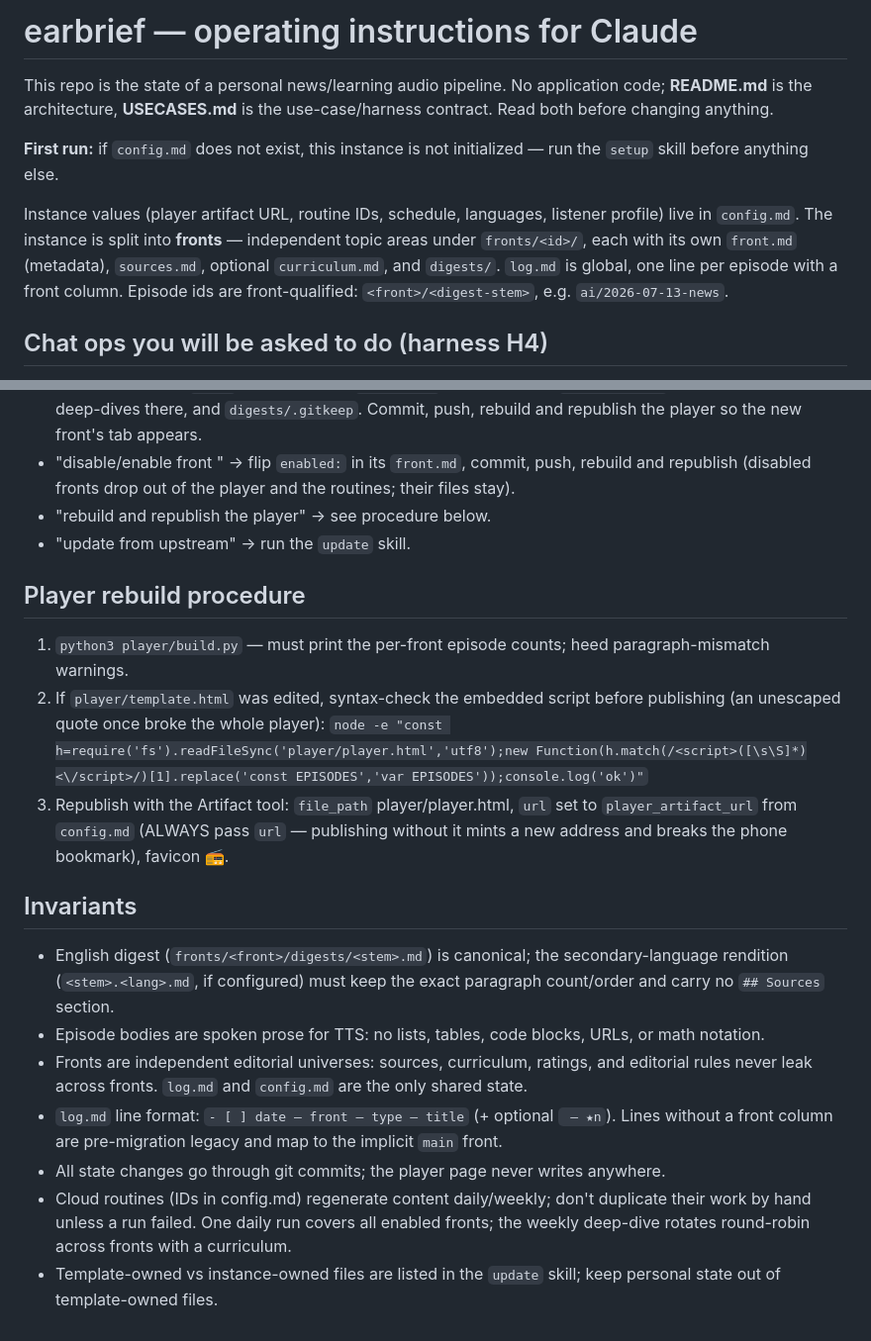
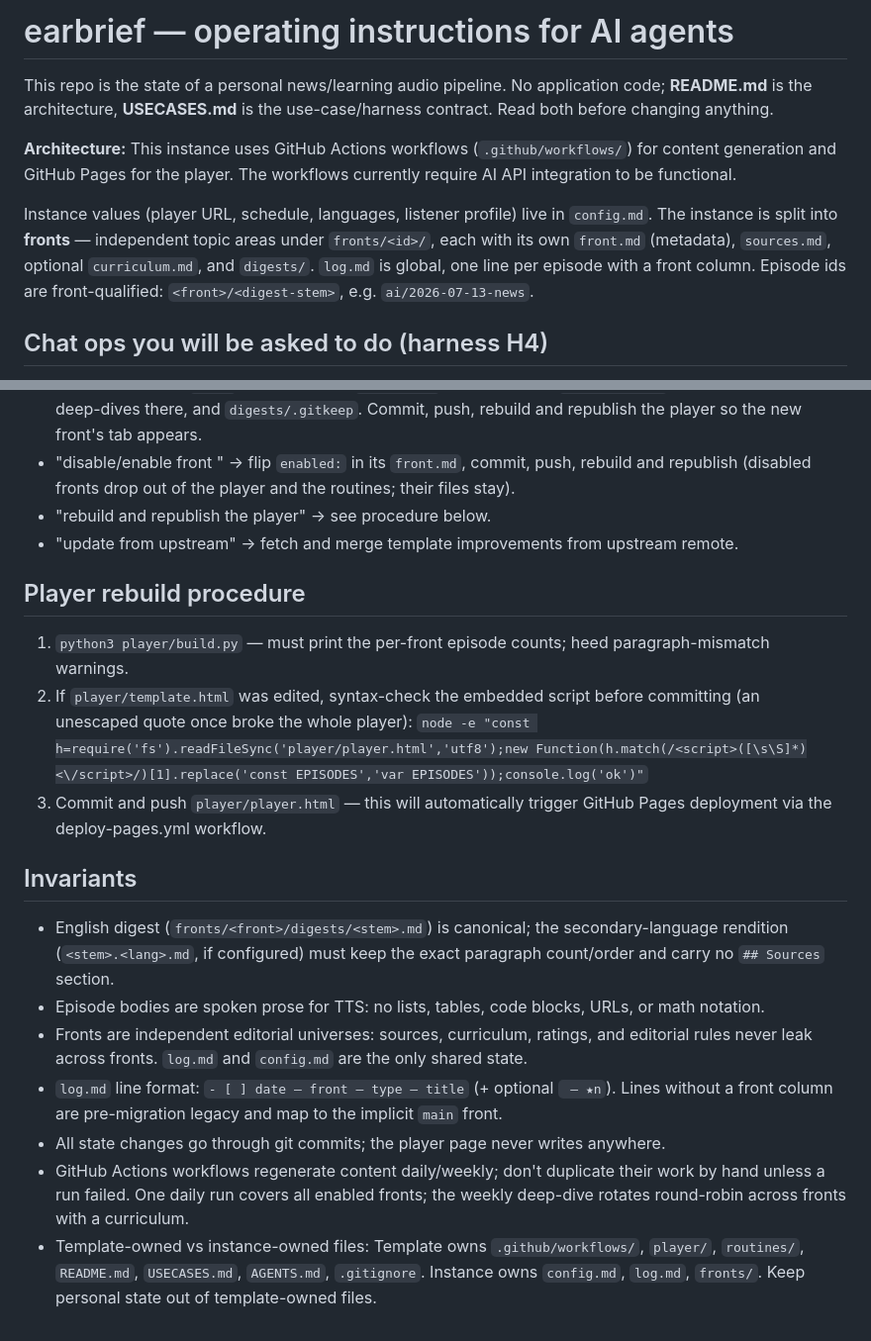
Before and after one commit to mblasi/earbrief, a Markdown page: AGENTS.md, 2 parts joined by grey strips. Shown at 99% size. Rendered like a GitHub page.

Commit message:
update AGENTS.md to reflect GitHub Actions architecture

```diff
--- a/AGENTS.md
+++ b/AGENTS.md
@@ -1,10 +1,10 @@
-# earbrief — operating instructions for Claude
+# earbrief — operating instructions for AI agents
 
 This repo is the state of a personal news/learning audio pipeline. No application code; **README.md** is the architecture, **USECASES.md** is the use-case/harness contract. Read both before changing anything.
 
-**First run:** if `config.md` does not exist, this instance is not initialized — run the `setup` skill before anything else.
+**Architecture:** This instance uses GitHub Actions workflows (`.github/workflows/`) for content generation and GitHub Pages for the player. The workflows currently require AI API integration to be functional.
 
-Instance values (player artifact URL, routine IDs, schedule, languages, listener profile) live in `config.md`. The instance is split into **fronts** — independent topic areas under `fronts/<id>/`, each with its own `front.md` (metadata), `sources.md`, optional `curriculum.md`, and `digests/`. `log.md` is global, one line per episode with a front column. Episode ids are front-qualified: `<front>/<digest-stem>`, e.g. `ai/2026-07-13-news`.
+Instance values (player URL, schedule, languages, listener profile) live in `config.md`. The instance is split into **fronts** — independent topic areas under `fronts/<id>/`, each with its own `front.md` (metadata), `sources.md`, optional `curriculum.md`, and `digests/`. `log.md` is global, one line per episode with a front column. Episode ids are front-qualified: `<front>/<digest-stem>`, e.g. `ai/2026-07-13-news`.
 
 ## Chat ops you will be asked to do (harness H4)
 
@@ -16,14 +16,14 @@ Instance values (player artifact URL, routine IDs, schedule, languages, listener
 - "add front <name>" → create `fronts/<slug>/` with a `front.md` (follow the shape of an existing one; pick an unused hue, next `order`), a researched `sources.md` for that area, a `curriculum.md` only if the user wants deep-dives there, and `digests/.gitkeep`. Commit, push, rebuild and republish the player so the new front's tab appears.
 - "disable/enable front <name>" → flip `enabled:` in its `front.md`, commit, push, rebuild and republish (disabled fronts drop out of the player and the routines; their files stay).
 - "rebuild and republish the player" → see procedure below.
-- "update from upstream" → run the `update` skill.
+- "update from upstream" → fetch and merge template improvements from upstream remote.
 
 ## Player rebuild procedure
 
 1. `python3 player/build.py` — must print the per-front episode counts; heed paragraph-mismatch warnings.
-2. If `player/template.html` was edited, syntax-check the embedded script before publishing (an unescaped quote once broke the whole player):
+2. If `player/template.html` was edited, syntax-check the embedded script before committing (an unescaped quote once broke the whole player):
    `node -e "const h=require('fs').readFileSync('player/player.html','utf8');new Function(h.match(/<script>([\s\S]*)<\/script>/)[1].replace('const EPISODES','var EPISODES'));console.log('ok')"`
-3. Republish with the Artifact tool: `file_path` player/player.html, `url` set to `player_artifact_url` from `config.md` (ALWAYS pass `url` — publishing without it mints a new address and breaks the phone bookmark), favicon 📻.
+3. Commit and push `player/player.html` — this will automatically trigger GitHub Pages deployment via the deploy-pages.yml workflow.
 
 ## Invariants
 
@@ -32,5 +32,5 @@ Instance values (player artifact URL, routine IDs, schedule, languages, listener
 - Fronts are independent editorial universes: sources, curriculum, ratings, and editorial rules never leak across fronts. `log.md` and `config.md` are the only shared state.
 - `log.md` line format: `- [ ] date — front — type — title` (+ optional ` — ★n`). Lines without a front column are pre-migration legacy and map to the implicit `main` front.
 - All state changes go through git commits; the player page never writes anywhere.
-- Cloud routines (IDs in config.md) regenerate content daily/weekly; don't duplicate their work by hand unless a run failed. One daily run covers all enabled fronts; the weekly deep-dive rotates round-robin across fronts with a curriculum.
-- Template-owned vs instance-owned files are listed in the `update` skill; keep personal state out of template-owned files.
+- GitHub Actions workflows regenerate content daily/weekly; don't duplicate their work by hand unless a run failed. One daily run covers all enabled fronts; the weekly deep-dive rotates round-robin across fronts with a curriculum.
+- Template-owned vs instance-owned files: Template owns `.github/workflows/`, `player/`, `routines/`, `README.md`, `USECASES.md`, `AGENTS.md`, `.gitignore`. Instance owns `config.md`, `log.md`, `fronts/`. Keep personal state out of template-owned files.
```
